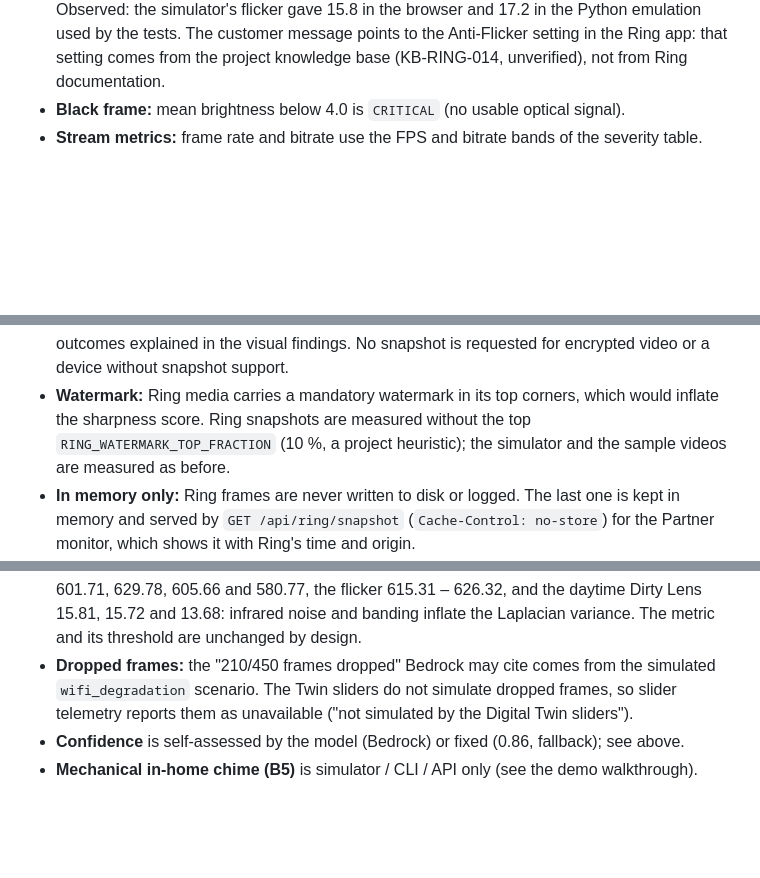
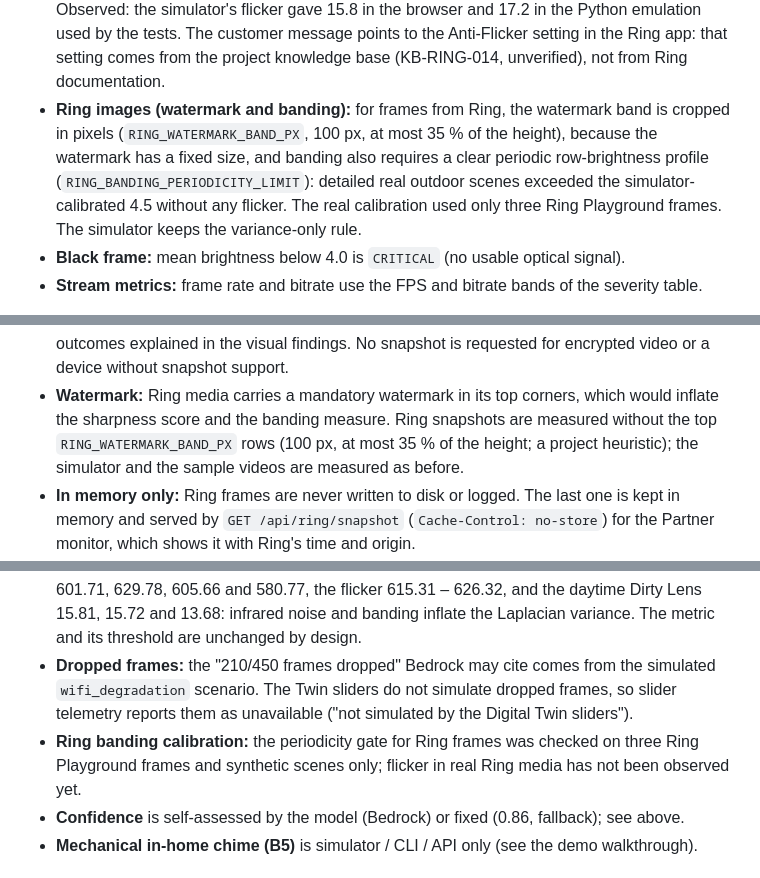
Before and after one commit to ernesto2604/ring-telemetryops, a Markdown page: README.md, 3 parts joined by grey strips. Drawn GitHub-style; blank space fills up the shorter version.

Commit message:
docs: Ring watermark crop in pixels and periodic banding gate (T34)
Co-Authored-By: Claude Opus 5.5 <noreply@anthropic.com>

```diff
--- a/README.md
+++ b/README.md
@@ -189,6 +189,11 @@ defines no sharpness, blur, colour or banding metric.
   the simulator's flicker gave 15.8 in the browser and 17.2 in the Python emulation used by the tests.
   The customer message points to the Anti-Flicker setting in the Ring app: that setting comes from the
   project knowledge base (KB-RING-014, unverified), not from Ring documentation.
+* **Ring images (watermark and banding):** for frames from Ring, the watermark band is cropped in pixels
+  (`RING_WATERMARK_BAND_PX`, 100 px, at most 35 % of the height), because the watermark has a fixed size,
+  and banding also requires a clear periodic row-brightness profile (`RING_BANDING_PERIODICITY_LIMIT`):
+  detailed real outdoor scenes exceeded the simulator-calibrated 4.5 without any flicker. The real
+  calibration used only three Ring Playground frames. The simulator keeps the variance-only rule.
 * **Black frame:** mean brightness below 4.0 is `CRITICAL` (no usable optical signal).
 * **Stream metrics:** frame rate and bitrate use the FPS and bitrate bands of the severity table.
 
@@ -524,8 +529,9 @@ Partner mode only; the simulator is unchanged.
   recording" (416) and "corrupt recording" (422) are normal outcomes explained in the visual findings. No
   snapshot is requested for encrypted video or a device without snapshot support.
 * **Watermark:** Ring media carries a mandatory watermark in its top corners, which would inflate the
-  sharpness score. Ring snapshots are measured without the top `RING_WATERMARK_TOP_FRACTION` (10 %, a
-  project heuristic); the simulator and the sample videos are measured as before.
+  sharpness score and the banding measure. Ring snapshots are measured without the top
+  `RING_WATERMARK_BAND_PX` rows (100 px, at most 35 % of the height; a project heuristic); the simulator
+  and the sample videos are measured as before.
 * **In memory only:** Ring frames are never written to disk or logged. The last one is kept in memory and
   served by `GET /api/ring/snapshot` (`Cache-Control: no-store`) for the Partner monitor, which shows it
   with Ring's time and origin.
@@ -576,6 +582,8 @@ Partner mode only; the simulator is unchanged.
 * **Dropped frames:** the "210/450 frames dropped" Bedrock may cite comes from the simulated
   `wifi_degradation` scenario. The Twin sliders do not simulate dropped frames, so slider telemetry
   reports them as unavailable ("not simulated by the Digital Twin sliders").
+* **Ring banding calibration:** the periodicity gate for Ring frames was checked on three Ring
+  Playground frames and synthetic scenes only; flicker in real Ring media has not been observed yet.
 * **Confidence** is self-assessed by the model (Bedrock) or fixed (0.86, fallback); see above.
 * **Mechanical in-home chime (B5)** is simulator / CLI / API only (see the demo walkthrough).
 
```
